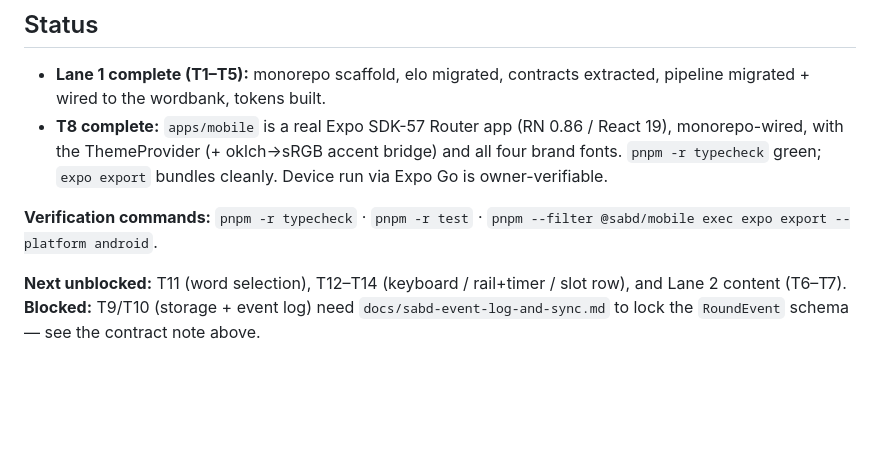
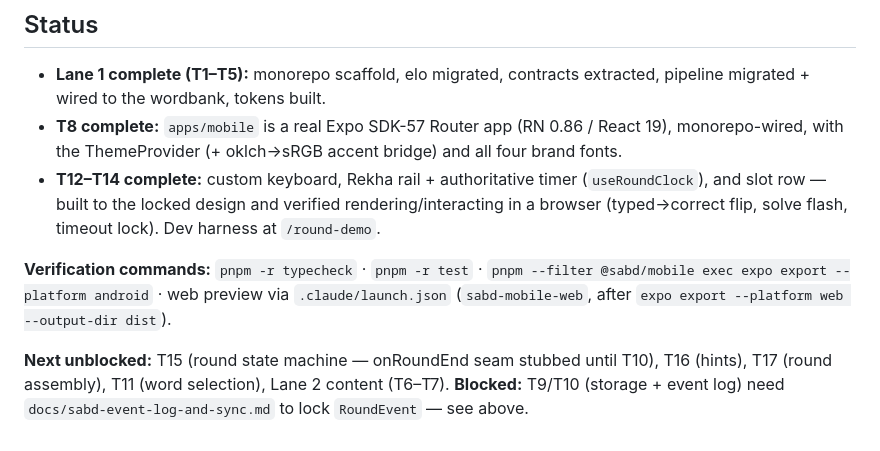
Before and after one commit to andysenclave/sabd-app, a Markdown page: README.md, the part around the change. Drawn GitHub-style; blank space fills up the shorter version.

Commit message:
docs: update status for T12-T14 (round UI)
Co-Authored-By: Claude Opus 4.8 <noreply@anthropic.com>

```diff
--- a/README.md
+++ b/README.md
@@ -63,12 +63,14 @@ pnpm content:build-bank     # publish the merged bank into @sabd/wordbank (--ver
   migrated + wired to the wordbank, tokens built.
 - **T8 complete:** `apps/mobile` is a real Expo SDK-57 Router app (RN 0.86 / React 19),
   monorepo-wired, with the ThemeProvider (+ oklch→sRGB accent bridge) and all four brand fonts.
-  `pnpm -r typecheck` green; `expo export` bundles cleanly. Device run via Expo Go is
-  owner-verifiable.
+- **T12–T14 complete:** custom keyboard, Rekha rail + authoritative timer (`useRoundClock`),
+  and slot row — built to the locked design and verified rendering/interacting in a browser
+  (typed→correct flip, solve flash, timeout lock). Dev harness at `/round-demo`.
 
 **Verification commands:** `pnpm -r typecheck` · `pnpm -r test` ·
-`pnpm --filter @sabd/mobile exec expo export --platform android`.
+`pnpm --filter @sabd/mobile exec expo export --platform android` · web preview via
+`.claude/launch.json` (`sabd-mobile-web`, after `expo export --platform web --output-dir dist`).
 
-**Next unblocked:** T11 (word selection), T12–T14 (keyboard / rail+timer / slot row), and
-Lane 2 content (T6–T7). **Blocked:** T9/T10 (storage + event log) need
-`docs/sabd-event-log-and-sync.md` to lock the `RoundEvent` schema — see the contract note above.
+**Next unblocked:** T15 (round state machine — onRoundEnd seam stubbed until T10), T16 (hints),
+T17 (round assembly), T11 (word selection), Lane 2 content (T6–T7). **Blocked:** T9/T10
+(storage + event log) need `docs/sabd-event-log-and-sync.md` to lock `RoundEvent` — see above.
```
